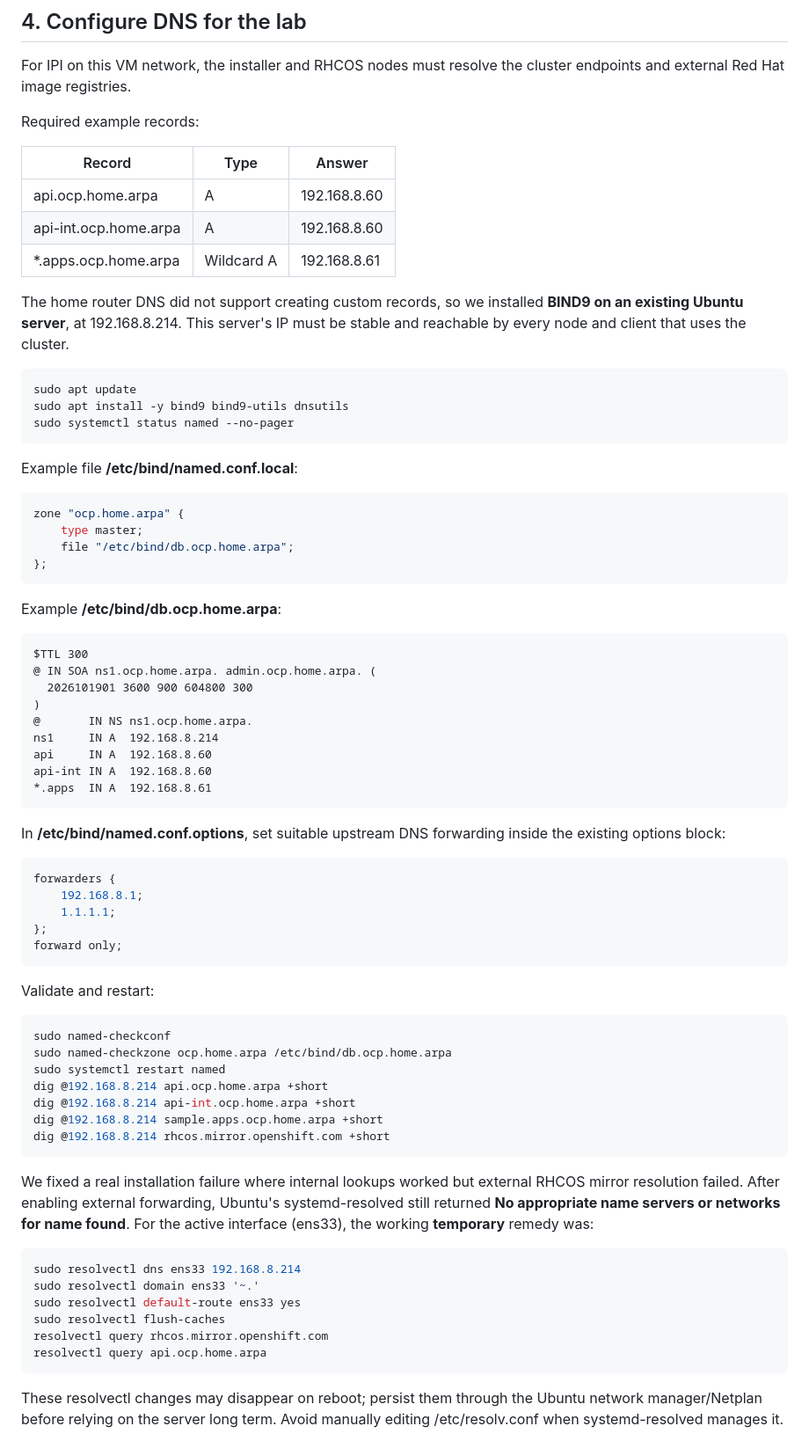
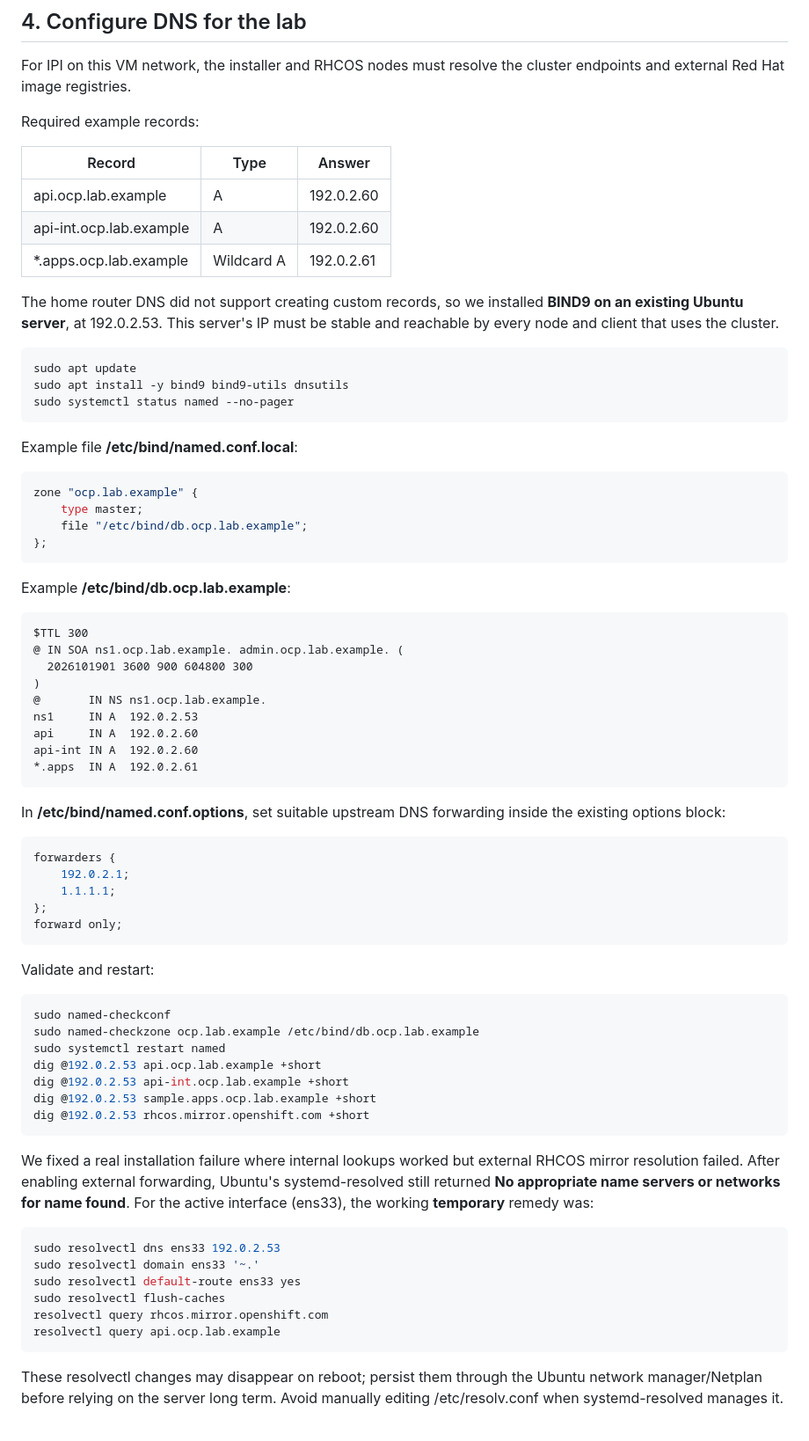
Before and after one commit to MahesanT/Openshift-on-VMware, a Markdown page: README.md, the part around one of its changes. Shown at 88% size. Drawn GitHub-style.

```diff
--- a/README.md
+++ b/README.md
@@ -121,11 +123,11 @@ Required example records:
 
 | Record | Type | Answer |
 | --- | --- | --- |
-| api.ocp.home.arpa | A | 192.168.8.60 |
-| api-int.ocp.home.arpa | A | 192.168.8.60 |
-| *.apps.ocp.home.arpa | Wildcard A | 192.168.8.61 |
+| api.ocp.lab.example | A | 192.0.2.60 |
+| api-int.ocp.lab.example | A | 192.0.2.60 |
+| *.apps.ocp.lab.example | Wildcard A | 192.0.2.61 |
 
-The home router DNS did not support creating custom records, so we installed **BIND9 on an existing Ubuntu server**, at 192.168.8.214. This server's IP must be stable and reachable by every node and client that uses the cluster.
+The home router DNS did not support creating custom records, so we installed **BIND9 on an existing Ubuntu server**, at 192.0.2.53. This server's IP must be stable and reachable by every node and client that uses the cluster.
 
 ~~~bash
 sudo apt update
@@ -136,31 +138,31 @@ sudo systemctl status named --no-pager
 Example file **/etc/bind/named.conf.local**:
 
 ~~~conf
-zone "ocp.home.arpa" {
+zone "ocp.lab.example" {
     type master;
-    file "/etc/bind/db.ocp.home.arpa";
+    file "/etc/bind/db.ocp.lab.example";
 };
 ~~~
 
-Example **/etc/bind/db.ocp.home.arpa**:
+Example **/etc/bind/db.ocp.lab.example**:
 
 ~~~dns
 $TTL 300
-@ IN SOA ns1.ocp.home.arpa. admin.ocp.home.arpa. (
+@ IN SOA ns1.ocp.lab.example. admin.ocp.lab.example. (
   2026101901 3600 900 604800 300
 )
-@       IN NS ns1.ocp.home.arpa.
-ns1     IN A  192.168.8.214
-api     IN A  192.168.8.60
-api-int IN A  192.168.8.60
-*.apps  IN A  192.168.8.61
+@       IN NS ns1.ocp.lab.example.
+ns1     IN A  192.0.2.53
+api     IN A  192.0.2.60
+api-int IN A  192.0.2.60
+*.apps  IN A  192.0.2.61
 ~~~
 
 In **/etc/bind/named.conf.options**, set suitable upstream DNS forwarding inside the existing options block:
 
 ~~~conf
 forwarders {
-    192.168.8.1;
+    192.0.2.1;
     1.1.1.1;
 };
 forward only;
@@ -170,23 +172,23 @@ Validate and restart:
 
 ~~~bash
 sudo named-checkconf
-sudo named-checkzone ocp.home.arpa /etc/bind/db.ocp.home.arpa
+sudo named-checkzone ocp.lab.example /etc/bind/db.ocp.lab.example
 sudo systemctl restart named
-dig @192.168.8.214 api.ocp.home.arpa +short
-dig @192.168.8.214 api-int.ocp.home.arpa +short
-dig @192.168.8.214 sample.apps.ocp.home.arpa +short
-dig @192.168.8.214 rhcos.mirror.openshift.com +short
+dig @192.0.2.53 api.ocp.lab.example +short
+dig @192.0.2.53 api-int.ocp.lab.example +short
+dig @192.0.2.53 sample.apps.ocp.lab.example +short
+dig @192.0.2.53 rhcos.mirror.openshift.com +short
 ~~~
 
 We fixed a real installation failure where internal lookups worked but external RHCOS mirror resolution failed. After enabling external forwarding, Ubuntu's systemd-resolved still returned **No appropriate name servers or networks for name found**. For the active interface (ens33), the working **temporary** remedy was:
 
 ~~~bash
-sudo resolvectl dns ens33 192.168.8.214
+sudo resolvectl dns ens33 192.0.2.53
 sudo resolvectl domain ens33 '~.'
 sudo resolvectl default-route ens33 yes
 sudo resolvectl flush-caches
 resolvectl query rhcos.mirror.openshift.com
-resolvectl query api.ocp.home.arpa
+resolvectl query api.ocp.lab.example
 ~~~
 
 These resolvectl changes may disappear on reboot; persist them through the Ubuntu network manager/Netplan before relying on the server long term. Avoid manually editing /etc/resolv.conf when systemd-resolved manages it.
```
Also changed, not shown: other parts of README.md (+37 -35 lines).
